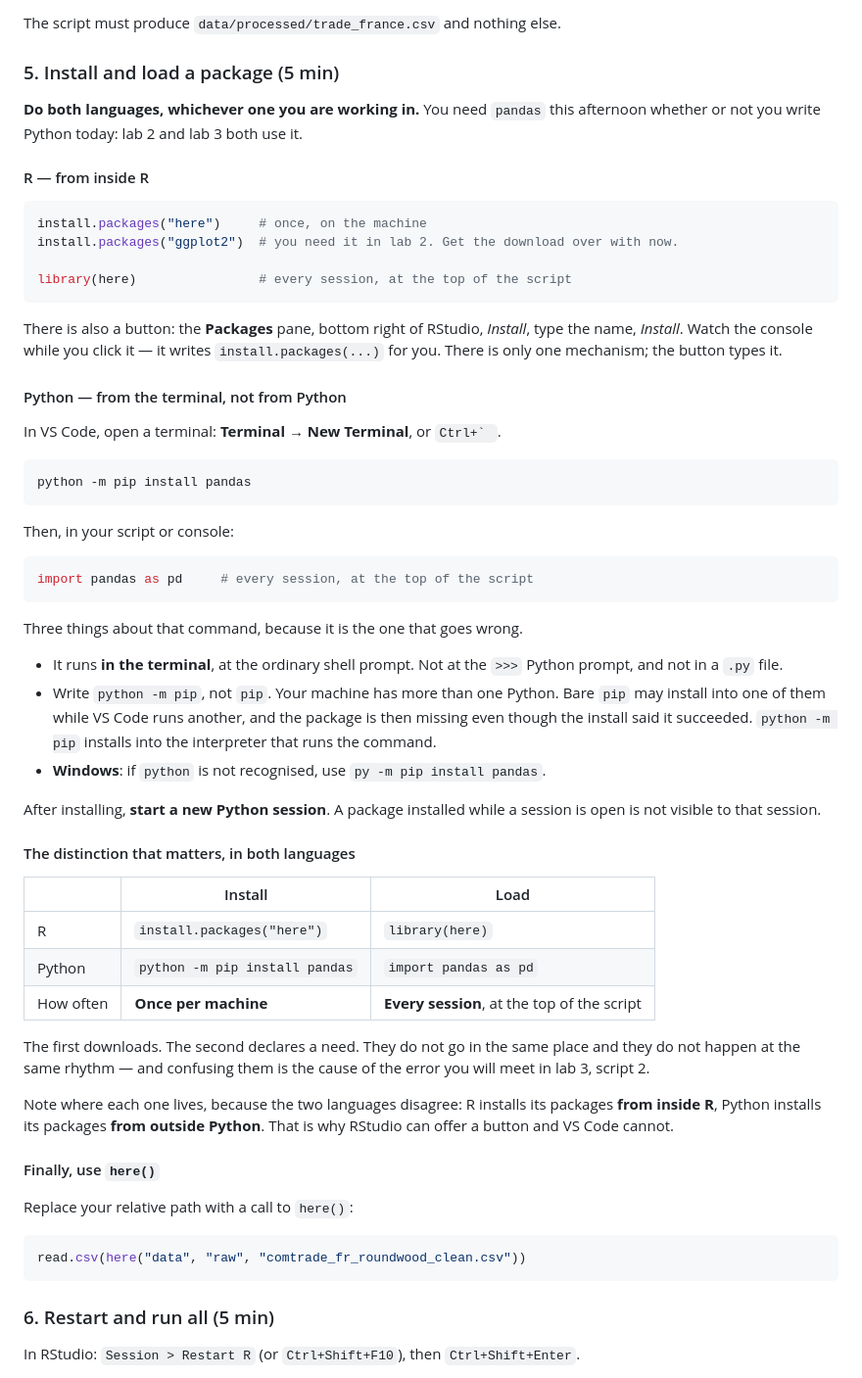
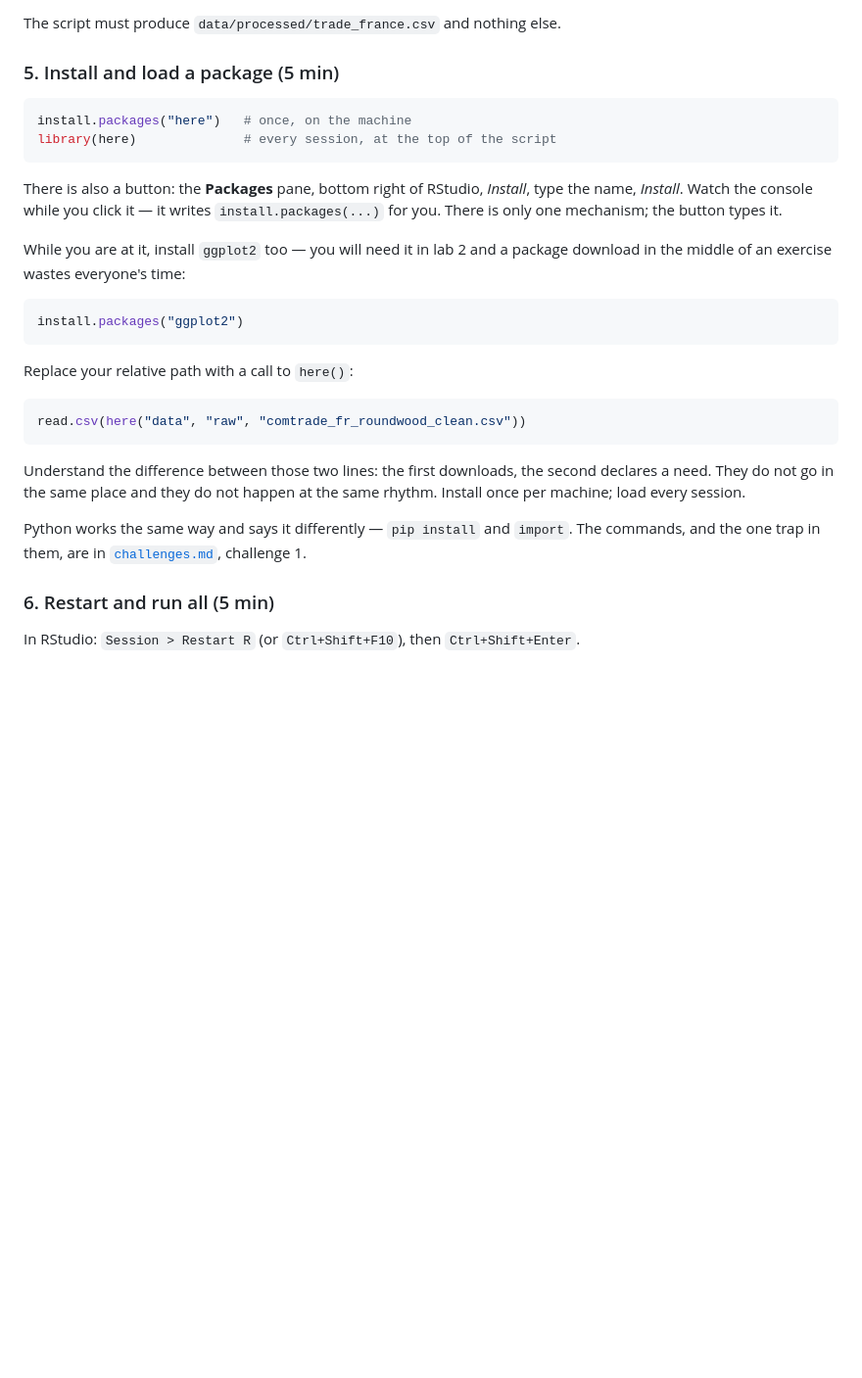
Before and after one commit to vlmathieu/firs-uc33-modeling, a Markdown page: 04-labs/2026-09-07-lab1-clean-project/brief.md, the part around the change. Shown at 98% size. GitHub-like rendering; blank space fills up the shorter version.

````diff
--- a/04-labs/2026-09-07-lab1-clean-project/brief.md
+++ b/04-labs/2026-09-07-lab1-clean-project/brief.md
@@ -85,72 +85,35 @@ The script must produce `data/processed/trade_france.csv` and nothing else.
 
 ### 5. Install and load a package (5 min)
 
-**Do both languages, whichever one you are working in.** You need `pandas` this
-afternoon whether or not you write Python today: lab 2 and lab 3 both use it.
-
-#### R — from inside R
-
 ```r
-install.packages("here")     # once, on the machine
-install.packages("ggplot2")  # you need it in lab 2. Get the download over with now.
-
-library(here)                # every session, at the top of the script
+install.packages("here")   # once, on the machine
+library(here)              # every session, at the top of the script
 ```
 
 There is also a button: the **Packages** pane, bottom right of RStudio, *Install*, type
 the name, *Install*. Watch the console while you click it — it writes
 `install.packages(...)` for you. There is only one mechanism; the button types it.
 
-#### Python — from the terminal, not from Python
+While you are at it, install `ggplot2` too — you will need it in lab 2 and a package
+download in the middle of an exercise wastes everyone's time:
 
-In VS Code, open a terminal: **Terminal → New Terminal**, or ``Ctrl+` ``.
-
+```r
+install.packages("ggplot2")
 ```
-python -m pip install pandas
-```
-
-Then, in your script or console:
-
-```python
-import pandas as pd     # every session, at the top of the script
-```
-
-Three things about that command, because it is the one that goes wrong.
-
-- It runs **in the terminal**, at the ordinary shell prompt. Not at the `>>>` Python
-  prompt, and not in a `.py` file.
-- Write `python -m pip`, not `pip`. Your machine has more than one Python. Bare `pip`
-  may install into one of them while VS Code runs another, and the package is then
-  missing even though the install said it succeeded. `python -m pip` installs into the
-  interpreter that runs the command.
-- **Windows**: if `python` is not recognised, use `py -m pip install pandas`.
-
-After installing, **start a new Python session**. A package installed while a session is
-open is not visible to that session.
-
-#### The distinction that matters, in both languages
-
-| | Install | Load |
-|---|---|---|
-| R | `install.packages("here")` | `library(here)` |
-| Python | `python -m pip install pandas` | `import pandas as pd` |
-| How often | **Once per machine** | **Every session**, at the top of the script |
-
-The first downloads. The second declares a need. They do not go in the same place and
-they do not happen at the same rhythm — and confusing them is the cause of the error you
-will meet in lab 3, script 2.
-
-Note where each one lives, because the two languages disagree: R installs its packages
-**from inside R**, Python installs its packages **from outside Python**. That is why
-RStudio can offer a button and VS Code cannot.
-
-#### Finally, use `here()`
 
 Replace your relative path with a call to `here()`:
 
 ```r
 read.csv(here("data", "raw", "comtrade_fr_roundwood_clean.csv"))
 ```
+
+Understand the difference between those two lines: the first downloads, the second
+declares a need. They do not go in the same place and they do not happen at the same
+rhythm. Install once per machine; load every session.
+
+Python works the same way and says it differently — `pip install` and `import`. The
+commands, and the one trap in them, are in
+[`challenges.md`](challenges.md), challenge 1.
 
 ### 6. Restart and run all (5 min)
 
````
Also changed, not shown: 04-labs/2026-09-07-lab1-clean-project/challenges.md (+48 -15 lines), CHANGELOG.md (+9 -12 lines).
